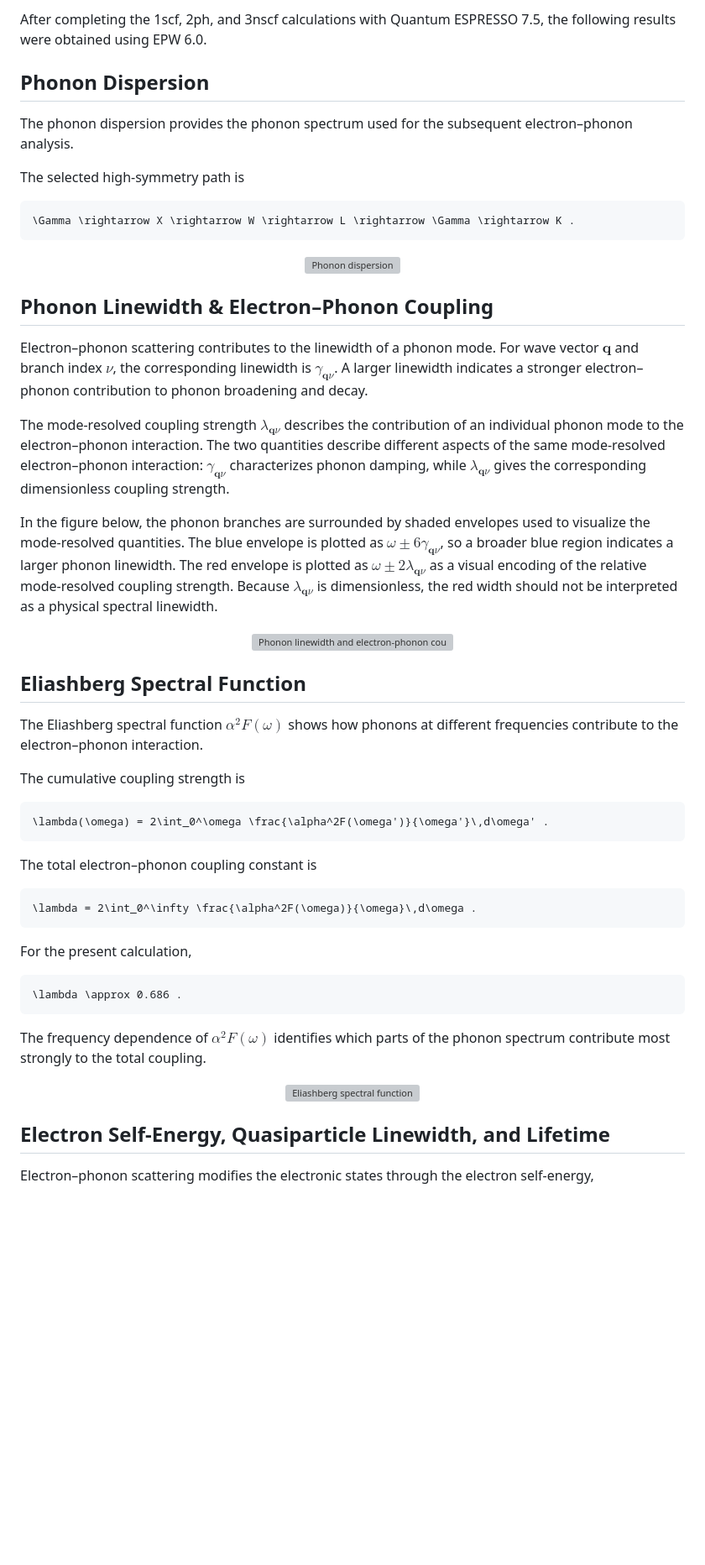
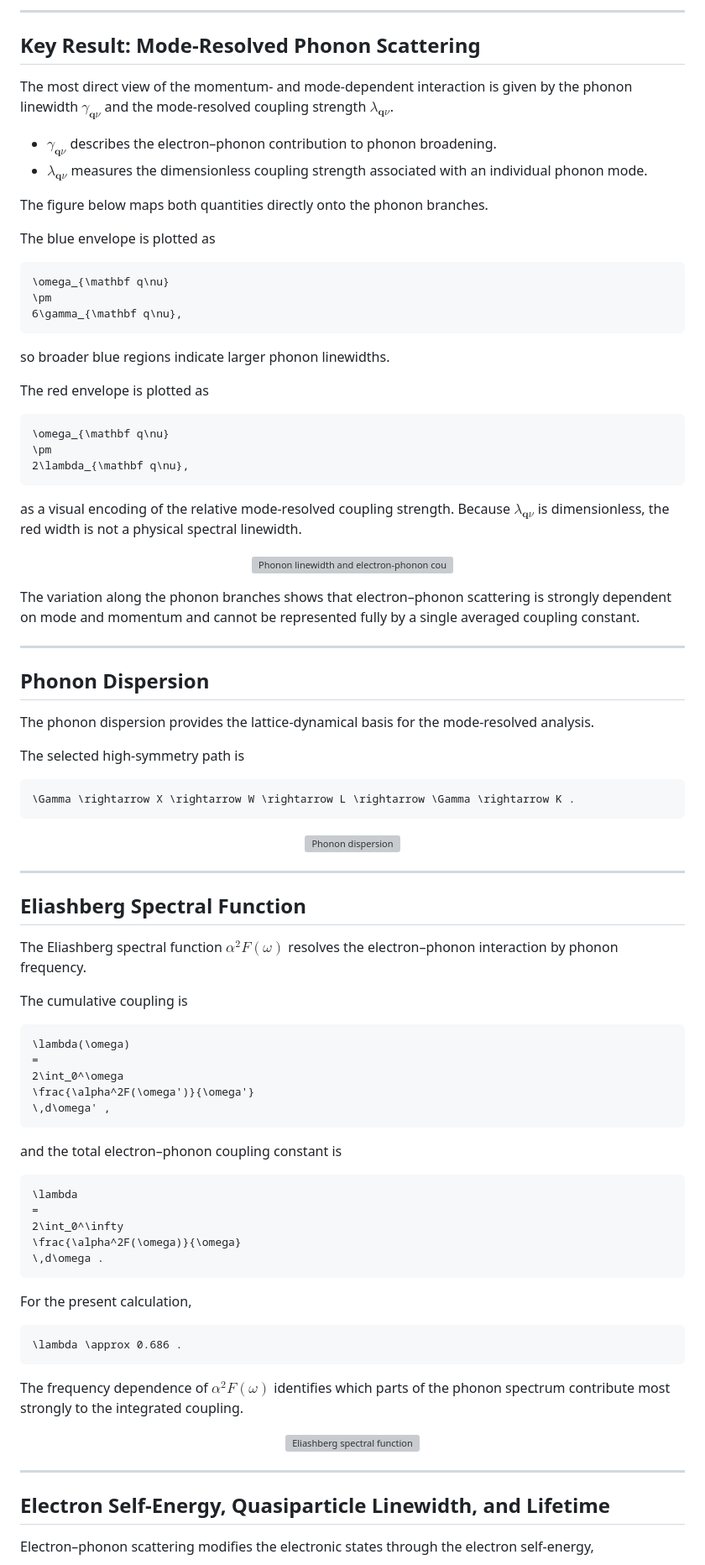
Before and after one commit to suecreamm/materials, a Markdown page: 04Pb/calc/README.md, the part around one of its changes. Shown at 84% size. Drawn GitHub-style; blank space fills up the shorter version; grey boxes are pictures that could not be loaded.

````diff
--- a/04Pb/calc/README.md
+++ b/04Pb/calc/README.md
@@ -20,9 +23,48 @@ This repository presents a compact first-principles EPW workflow for fcc Pb, inc
 
-After completing the 1scf, 2ph, and 3nscf calculations with Quantum ESPRESSO 7.5, the following results were obtained using EPW 6.0.
+---
+
+## Key Result: Mode-Resolved Phonon Scattering
+
+The most direct view of the momentum- and mode-dependent interaction is given by the phonon linewidth $\gamma_{\mathbf q\nu}$ and the mode-resolved coupling strength $\lambda_{\mathbf q\nu}$.
+
+* $\gamma_{\mathbf q\nu}$ describes the electron–phonon contribution to phonon broadening.
+* $\lambda_{\mathbf q\nu}$ measures the dimensionless coupling strength associated with an individual phonon mode.
+
+The figure below maps both quantities directly onto the phonon branches.
+
+The blue envelope is plotted as
+
+```math
+\omega_{\mathbf q\nu}
+\pm
+6\gamma_{\mathbf q\nu},
+```
+
+so broader blue regions indicate larger phonon linewidths.
+
+The red envelope is plotted as
+
+```math
+\omega_{\mathbf q\nu}
+\pm
+2\lambda_{\mathbf q\nu},
+```
+
+as a visual encoding of the relative mode-resolved coupling strength. Because $\lambda_{\mathbf q\nu}$ is dimensionless, the red width is not a physical spectral linewidth.
+
+<p align="center">
+  <a href="4epw/linewidth_lambda_T0000.075K.png">
+    <img src="4epw/linewidth_lambda_T0000.075K.png" alt="Phonon linewidth and electron-phonon coupling" width="650">
+  </a>
+</p>
+
+The variation along the phonon branches shows that electron–phonon scattering is strongly dependent on mode and momentum and cannot be represented fully by a single averaged coupling constant.
+
+---
 
 ## Phonon Dispersion
 
-The phonon dispersion provides the phonon spectrum used for the subsequent electron–phonon analysis.
+The phonon dispersion provides the lattice-dynamical basis for the mode-resolved analysis.
 
 The selected high-symmetry path is
 
@@ -36,34 +78,30 @@ The selected high-symmetry path is
   </a>
 </p>
 
-## Phonon Linewidth & Electron–Phonon Coupling
-
-Electron–phonon scattering contributes to the linewidth of a phonon mode. For wave vector $`\mathbf{q}`$ and branch index $`\nu`$, the corresponding linewidth is $`\gamma_{\mathbf{q}\nu}`$. A larger linewidth indicates a stronger electron–phonon contribution to phonon broadening and decay.
-
-The mode-resolved coupling strength $`\lambda_{\mathbf{q}\nu}`$ describes the contribution of an individual phonon mode to the electron–phonon interaction. The two quantities describe different aspects of the same mode-resolved electron–phonon interaction: $`\gamma_{\mathbf{q}\nu}`$ characterizes phonon damping, while $`\lambda_{\mathbf{q}\nu}`$ gives the corresponding dimensionless coupling strength.
-
-In the figure below, the phonon branches are surrounded by shaded envelopes used to visualize the mode-resolved quantities. The blue envelope is plotted as $`\omega \pm 6\gamma_{\mathbf{q}\nu}`$, so a broader blue region indicates a larger phonon linewidth. The red envelope is plotted as $`\omega \pm 2\lambda_{\mathbf{q}\nu}`$ as a visual encoding of the relative mode-resolved coupling strength. Because $`\lambda_{\mathbf{q}\nu}`$ is dimensionless, the red width should not be interpreted as a physical spectral linewidth.
-
-<p align="center">
-  <a href="4epw/linewidth_lambda_T0000.075K.png">
-    <img src="4epw/linewidth_lambda_T0000.075K.png" alt="Phonon linewidth and electron-phonon coupling" width="650">
-  </a>
-</p>
+---
 
 ## Eliashberg Spectral Function
 
-The Eliashberg spectral function $`\alpha^2F(\omega)`$ shows how phonons at different frequencies contribute to the electron–phonon interaction.
+The Eliashberg spectral function $\alpha^2F(\omega)$ resolves the electron–phonon interaction by phonon frequency.
 
-The cumulative coupling strength is
+The cumulative coupling is
 
 ```math
-\lambda(\omega) = 2\int_0^\omega \frac{\alpha^2F(\omega')}{\omega'}\,d\omega' .
+\lambda(\omega)
+=
+2\int_0^\omega
+\frac{\alpha^2F(\omega')}{\omega'}
+\,d\omega' ,
 ```
 
-The total electron–phonon coupling constant is
+and the total electron–phonon coupling constant is
 
 ```math
-\lambda = 2\int_0^\infty \frac{\alpha^2F(\omega)}{\omega}\,d\omega .
+\lambda
+=
+2\int_0^\infty
+\frac{\alpha^2F(\omega)}{\omega}
+\,d\omega .
 ```
 
 For the present calculation,
@@ -72,13 +110,15 @@ For the present calculation,
 \lambda \approx 0.686 .
 ```
 
-The frequency dependence of $`\alpha^2F(\omega)`$ identifies which parts of the phonon spectrum contribute most strongly to the total coupling.
+The frequency dependence of $\alpha^2F(\omega)$ identifies which parts of the phonon spectrum contribute most strongly to the integrated coupling.
 
 <p align="center">
   <a href="4epw/a2f.png">
     <img src="4epw/a2f.png" alt="Eliashberg spectral function" width="650">
   </a>
 </p>
+
+---
 
 ## Electron Self-Energy, Quasiparticle Linewidth, and Lifetime
 
````
Also changed, not shown: other parts of 04Pb/calc/README.md (+56 -25 lines).
